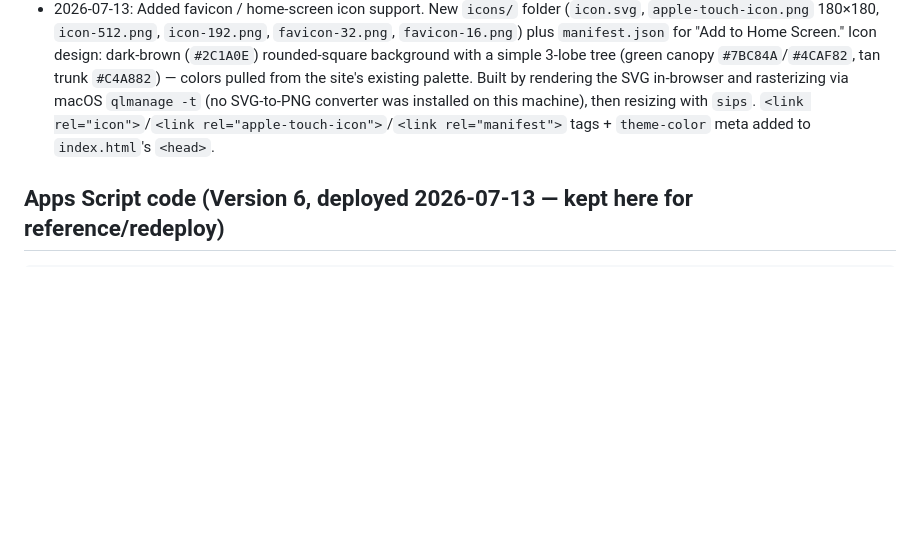
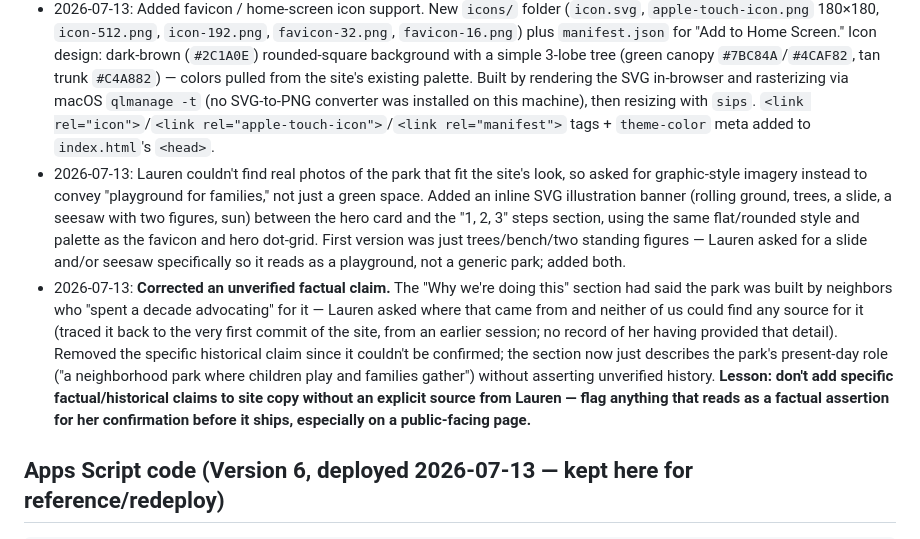
Before and after one commit to queenbirdie/parque-ninos-park, a Markdown page: project.md, the part around the change. Rendered like a GitHub page; blank space fills up the shorter version.

Commit message:
Log illustration banner and history-claim correction in project.md

````diff
--- a/project.md
+++ b/project.md
@@ -65,6 +65,8 @@ Note: `Form Responses 1`'s entire sheet is linked to the site's original Google
 - 2026-07-13: Removed "Nearest cross streets" from the form too — Lauren wants the initial ask kept as simple as possible; she'll ask this during personal follow-up like frequency/picker. Form now asks just First name, Last name, Email, Phone, and optional notes.
 - 2026-07-13: Another simplification pass: removed "Takes 30 seconds." from the signup box subtext; reworded "No picker? We'll get you one — just note it when you sign up." → "No picker? No problem — we got you!"; simplified the "1, 2, 3" how-it-works section to just the three titles (Sign up / Show up / Pick up), dropping the descriptive sentence under each and renaming step 3 from "15 minutes" to "Pick up"; changed the hero-sub link text from "Check current hours" → "website" (same destination, official SF Rec & Parks page).
 - 2026-07-13: Added favicon / home-screen icon support. New `icons/` folder (`icon.svg`, `apple-touch-icon.png` 180×180, `icon-512.png`, `icon-192.png`, `favicon-32.png`, `favicon-16.png`) plus `manifest.json` for "Add to Home Screen." Icon design: dark-brown (`#2C1A0E`) rounded-square background with a simple 3-lobe tree (green canopy `#7BC84A`/`#4CAF82`, tan trunk `#C4A882`) — colors pulled from the site's existing palette. Built by rendering the SVG in-browser and rasterizing via macOS `qlmanage -t` (no SVG-to-PNG converter was installed on this machine), then resizing with `sips`. `<link rel="icon">`/`<link rel="apple-touch-icon">`/`<link rel="manifest">` tags + `theme-color` meta added to `index.html`'s `<head>`.
+- 2026-07-13: Lauren couldn't find real photos of the park that fit the site's look, so asked for graphic-style imagery instead to convey "playground for families," not just a green space. Added an inline SVG illustration banner (rolling ground, trees, a slide, a seesaw with two figures, sun) between the hero card and the "1, 2, 3" steps section, using the same flat/rounded style and palette as the favicon and hero dot-grid. First version was just trees/bench/two standing figures — Lauren asked for a slide and/or seesaw specifically so it reads as a playground, not a generic park; added both.
+- 2026-07-13: **Corrected an unverified factual claim.** The "Why we're doing this" section had said the park was built by neighbors who "spent a decade advocating" for it — Lauren asked where that came from and neither of us could find any source for it (traced it back to the very first commit of the site, from an earlier session; no record of her having provided that detail). Removed the specific historical claim since it couldn't be confirmed; the section now just describes the park's present-day role ("a neighborhood park where children play and families gather") without asserting unverified history. **Lesson: don't add specific factual/historical claims to site copy without an explicit source from Lauren — flag anything that reads as a factual assertion for her confirmation before it ships, especially on a public-facing page.**
 
 ## Apps Script code (Version 6, deployed 2026-07-13 — kept here for reference/redeploy)
 ```javascript
````
